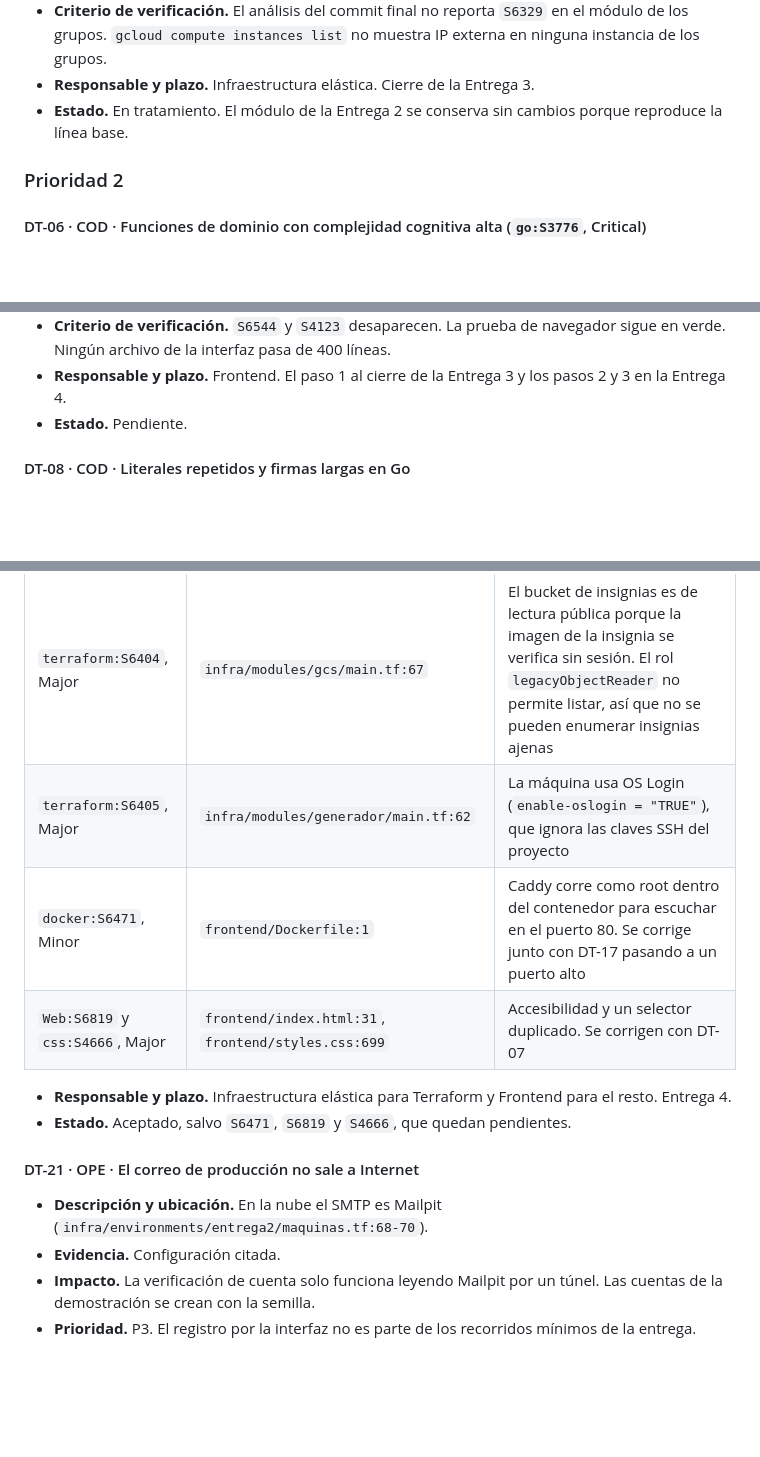
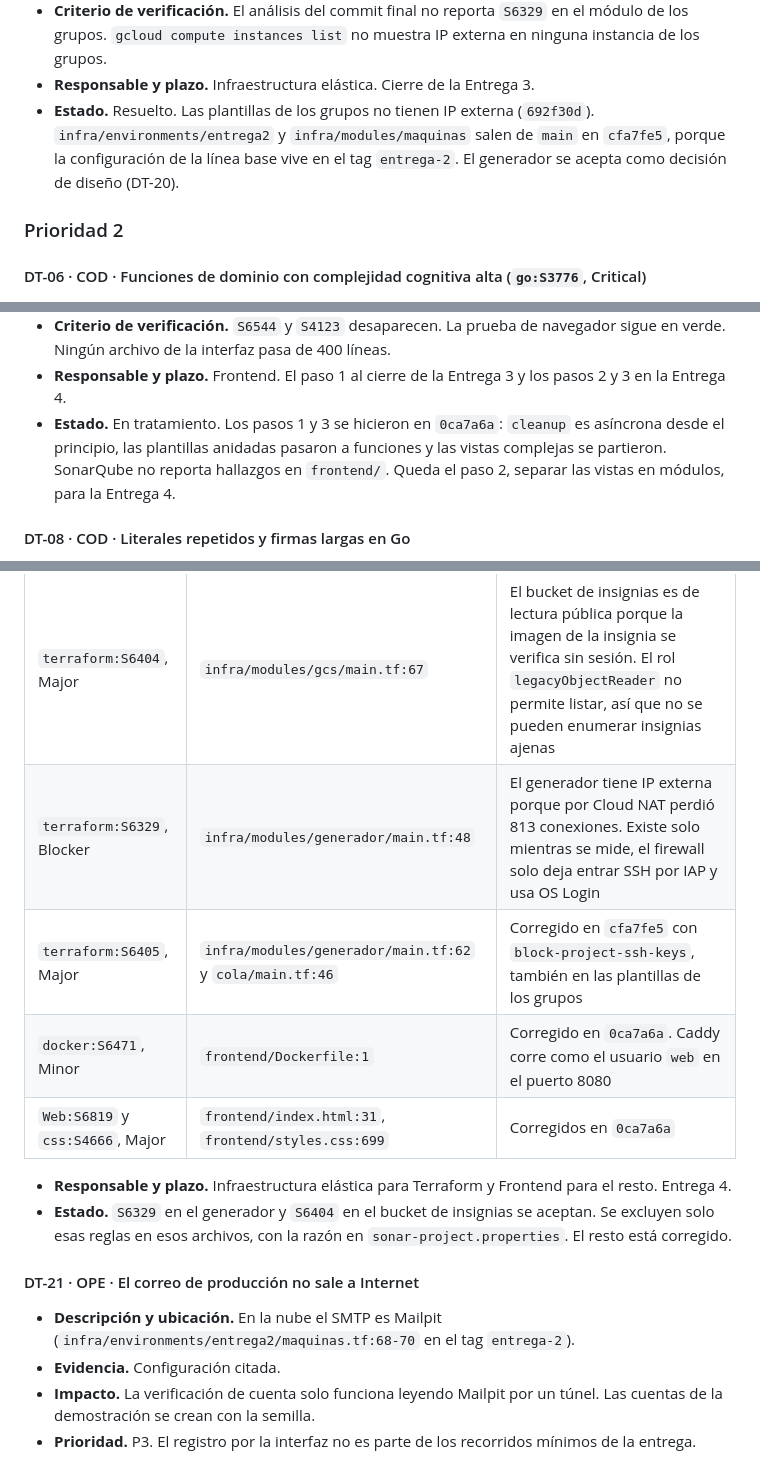
Before and after one commit to danielreales00/proyecto-1-mooc, a Markdown page: docs/entrega3/deuda-tecnica.md, 3 parts joined by grey strips. Rendered like a GitHub page; blank space fills up the shorter version.

Commit message:
docs(deuda): estado tras dejar SonarQube sin hallazgos abiertos
DT-05, DT-12 y DT-13 resueltos, DT-07 en tratamiento (falta separar
vistas en modulos) y DT-20 con las dos excepciones documentadas.

Co-Authored-By: Claude Opus 5.5 <noreply@anthropic.com>

```diff
--- a/docs/entrega3/deuda-tecnica.md
+++ b/docs/entrega3/deuda-tecnica.md
@@ -273,8 +273,10 @@ Los responsables se nombran por frente de trabajo, según el reparto de
   `S6329` en el módulo de los grupos. `gcloud compute instances list` no
   muestra IP externa en ninguna instancia de los grupos.
 - **Responsable y plazo.** Infraestructura elástica. Cierre de la Entrega 3.
-- **Estado.** En tratamiento. El módulo de la Entrega 2 se conserva sin cambios
-  porque reproduce la línea base.
+- **Estado.** Resuelto. Las plantillas de los grupos no tienen IP externa
+  (`692f30d`). `infra/environments/entrega2` y `infra/modules/maquinas` salen
+  de `main` en `cfa7fe5`, porque la configuración de la línea base vive en el
+  tag `entrega-2`. El generador se acepta como decisión de diseño (DT-20).
 
 ### Prioridad 2
 
@@ -340,7 +342,11 @@ Los responsables se nombran por frente de trabajo, según el reparto de
   navegador sigue en verde. Ningún archivo de la interfaz pasa de 400 líneas.
 - **Responsable y plazo.** Frontend. El paso 1 al cierre de la Entrega 3 y los
   pasos 2 y 3 en la Entrega 4.
-- **Estado.** Pendiente.
+- **Estado.** En tratamiento. Los pasos 1 y 3 se hicieron en `0ca7a6a`:
+  `cleanup` es asíncrona desde el principio, las plantillas anidadas pasaron a
+  funciones y las vistas complejas se partieron. SonarQube no reporta
+  hallazgos en `frontend/`. Queda el paso 2, separar las vistas en módulos,
+  para la Entrega 4.
 
 #### DT-08 · COD · Literales repetidos y firmas largas en Go
 
@@ -580,19 +594,21 @@ Los responsables se nombran por frente de trabajo, según el reparto de
 | Regla | Ubicación | Decisión |
 | --- | --- | --- |
 | `terraform:S6404`, Major | `infra/modules/gcs/main.tf:67` | El bucket de insignias es de lectura pública porque la imagen de la insignia se verifica sin sesión. El rol `legacyObjectReader` no permite listar, así que no se pueden enumerar insignias ajenas |
-| `terraform:S6405`, Major | `infra/modules/generador/main.tf:62` | La máquina usa OS Login (`enable-oslogin = "TRUE"`), que ignora las claves SSH del proyecto |
-| `docker:S6471`, Minor | `frontend/Dockerfile:1` | Caddy corre como root dentro del contenedor para escuchar en el puerto 80. Se corrige junto con DT-17 pasando a un puerto alto |
-| `Web:S6819` y `css:S4666`, Major | `frontend/index.html:31`, `frontend/styles.css:699` | Accesibilidad y un selector duplicado. Se corrigen con DT-07 |
+| `terraform:S6329`, Blocker | `infra/modules/generador/main.tf:48` | El generador tiene IP externa porque por Cloud NAT perdió 813 conexiones. Existe solo mientras se mide, el firewall solo deja entrar SSH por IAP y usa OS Login |
+| `terraform:S6405`, Major | `infra/modules/generador/main.tf:62` y `cola/main.tf:46` | Corregido en `cfa7fe5` con `block-project-ssh-keys`, también en las plantillas de los grupos |
+| `docker:S6471`, Minor | `frontend/Dockerfile:1` | Corregido en `0ca7a6a`. Caddy corre como el usuario `web` en el puerto 8080 |
+| `Web:S6819` y `css:S4666`, Major | `frontend/index.html:31`, `frontend/styles.css:699` | Corregidos en `0ca7a6a` |
 
 - **Responsable y plazo.** Infraestructura elástica para Terraform y Frontend
   para el resto. Entrega 4.
-- **Estado.** Aceptado, salvo `S6471`, `S6819` y `S4666`, que quedan
-  pendientes.
+- **Estado.** `S6329` en el generador y `S6404` en el bucket de insignias se
+  aceptan. Se excluyen solo esas reglas en esos archivos, con la razón en
+  `sonar-project.properties`. El resto está corregido.
 
 #### DT-21 · OPE · El correo de producción no sale a Internet
 
 - **Descripción y ubicación.** En la nube el SMTP es Mailpit
-  (`infra/environments/entrega2/maquinas.tf:68-70`).
+  (`infra/environments/entrega2/maquinas.tf:68-70` en el tag `entrega-2`).
 - **Evidencia.** Configuración citada.
 - **Impacto.** La verificación de cuenta solo funciona leyendo Mailpit por un
   túnel. Las cuentas de la demostración se crean con la semilla.
```
Also changed, not shown: other parts of docs/entrega3/deuda-tecnica.md (+11 -3 lines).
